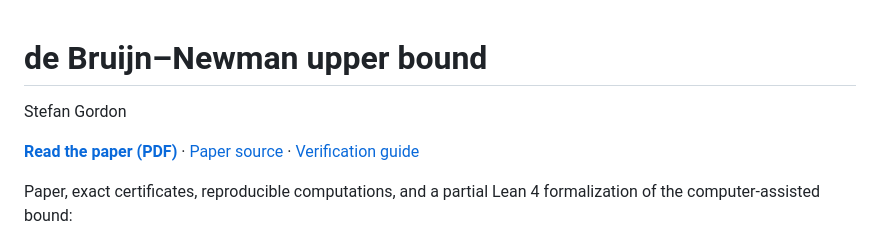
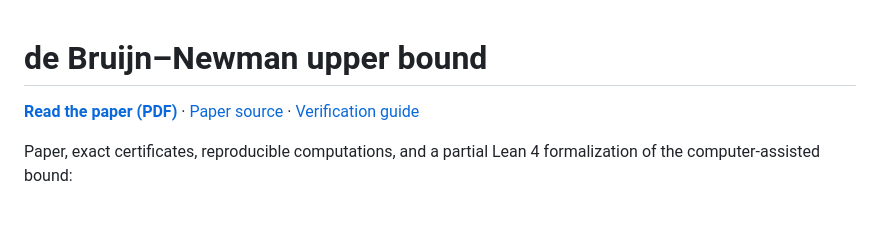
Before and after one commit to stefangordon/dbn-upper-bound, a Markdown page: README.md, the part around the change. GitHub-like rendering; blank space fills up the shorter version.

```diff
--- a/README.md
+++ b/README.md
@@ -1,6 +1,5 @@
 # de Bruijn–Newman upper bound
 
-Stefan Gordon
 
 **[Read the paper (PDF)](output/pdf/dbn-upper-bound.pdf)** · [Paper source](manuscript/main.md) · [Verification guide](VERIFICATION.md)
 
```
